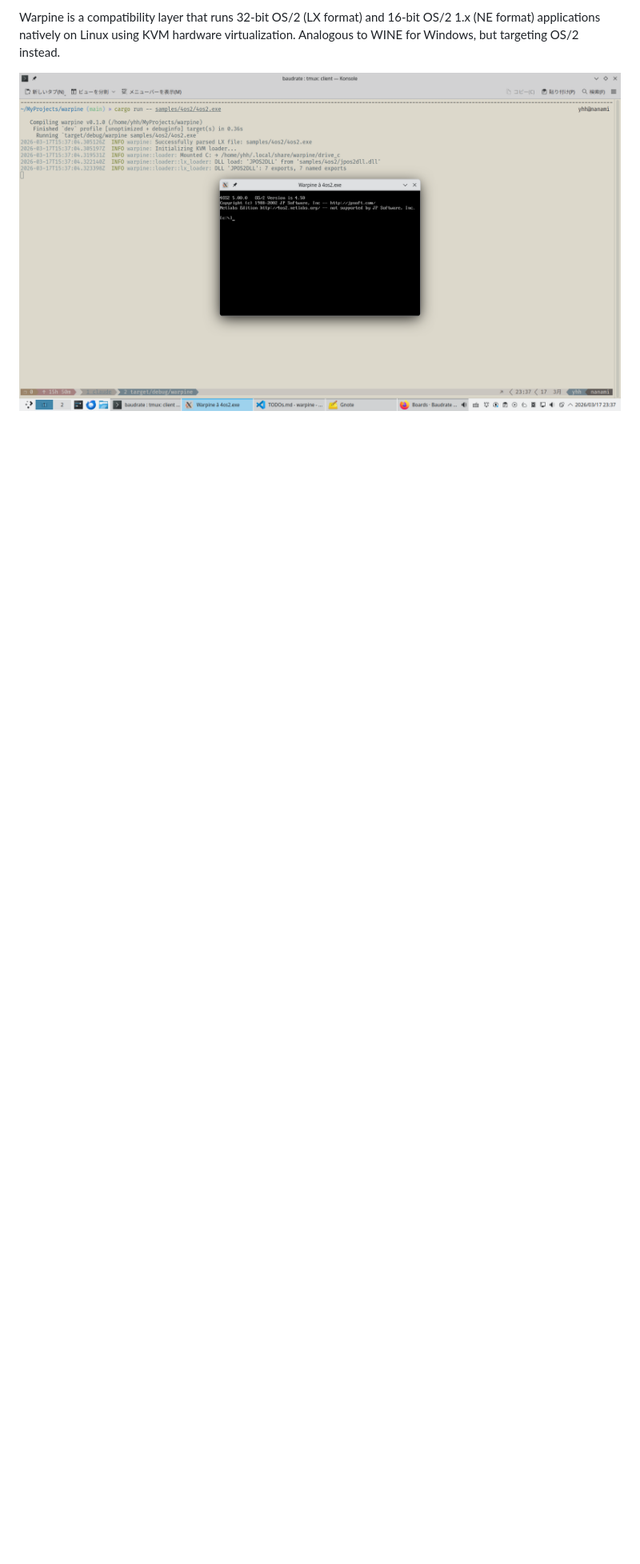
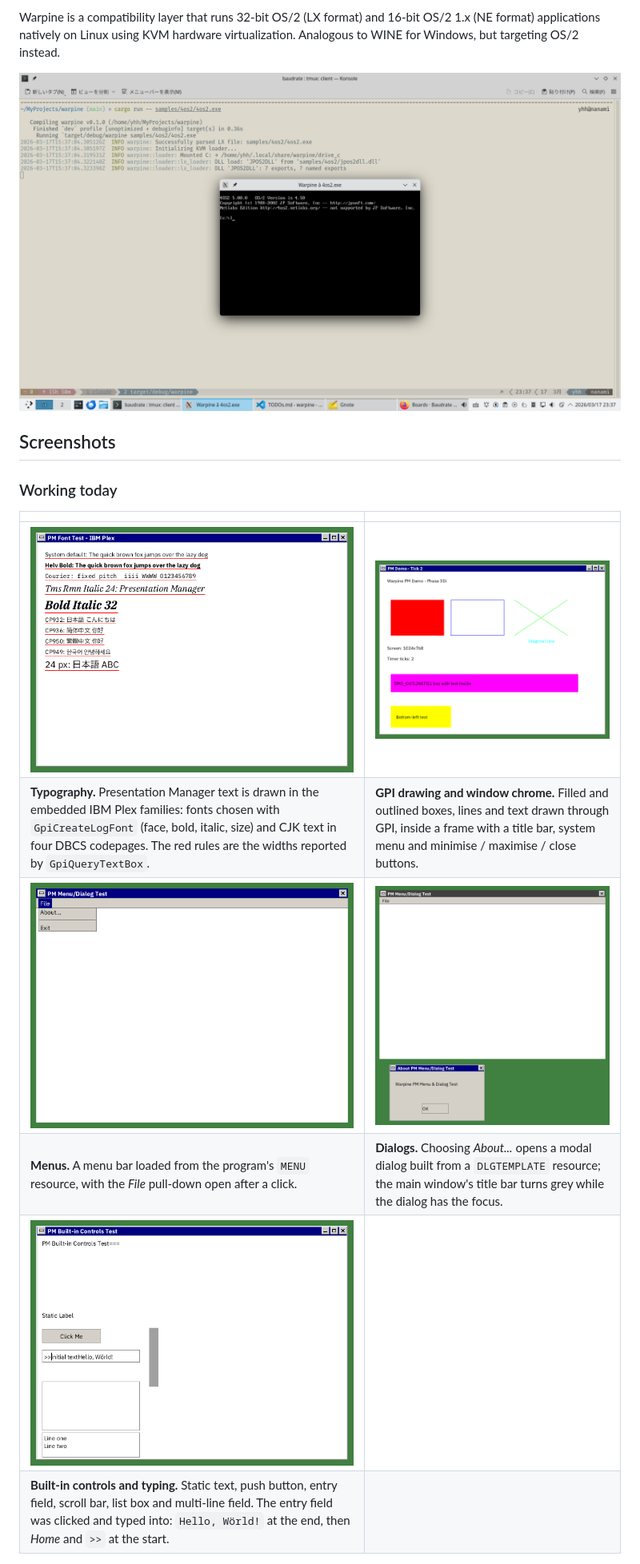
Before and after one commit to hiroshiyui/warpine, a Markdown page: README.md, the part around one of its changes. Shown at 80% size. Drawn GitHub-style; pictures changed too: doc/screenshots/pm_controls_typing.png (added), doc/screenshots/pm_demo.png (added), doc/screenshots/pm_font_test.png (added); blank space fills up the shorter version.

```diff
--- a/README.md
+++ b/README.md
@@ -5,3 +5,18 @@
 Warpine is a compatibility layer that runs 32-bit OS/2 (LX format) and 16-bit OS/2 1.x (NE format) applications natively on Linux using KVM hardware virtualization. Analogous to WINE for Windows, but targeting OS/2 instead.
 
 ![4OS2 running under Warpine](doc/screenshots/4os2_20260317_233729.png)
+
+<!-- screenshots:begin -->
+## Screenshots
+
+### Working today
+
+| | |
+|---|---|
+| ![PM Font Test window showing sans, bold, monospace and italic serif lines followed by Japanese, Chinese and Korean lines, each underlined in red](doc/screenshots/pm_font_test.png) | ![PM Demo window with a red filled box, a blue outlined box, two crossing green lines, magenta and yellow boxes with text inside](doc/screenshots/pm_demo.png) |
+| **Typography.** Presentation Manager text is drawn in the embedded IBM Plex families: fonts chosen with `GpiCreateLogFont` (face, bold, italic, size) and CJK text in four DBCS codepages. The red rules are the widths reported by `GpiQueryTextBox`. | **GPI drawing and window chrome.** Filled and outlined boxes, lines and text drawn through GPI, inside a frame with a title bar, system menu and minimise / maximise / close buttons. |
+| ![PM Menu/Dialog Test window with the File menu open, listing About..., a separator and Exit](doc/screenshots/pm_menu_pulldown.png) | ![A small About dialog with a title bar, one line of text and an OK button, below the now inactive main window](doc/screenshots/pm_menu_about_dialog.png) |
+| **Menus.** A menu bar loaded from the program's `MENU` resource, with the *File* pull-down open after a click. | **Dialogs.** Choosing *About...* opens a modal dialog built from a `DLGTEMPLATE` resource; the main window's title bar turns grey while the dialog has the focus. |
+| ![PM Built-in Controls Test window with a static label, a push button, an entry field reading ">>initial textHello, Wörld!" with a caret, a scroll bar, an empty list box and a two-line multi-line field](doc/screenshots/pm_controls_typing.png) | |
+| **Built-in controls and typing.** Static text, push button, entry field, scroll bar, list box and multi-line field. The entry field was clicked and typed into: `Hello, Wörld!` at the end, then *Home* and `>>` at the start. | |
+
```
Also changed, not shown: other parts of README.md (+11 -0 lines).
